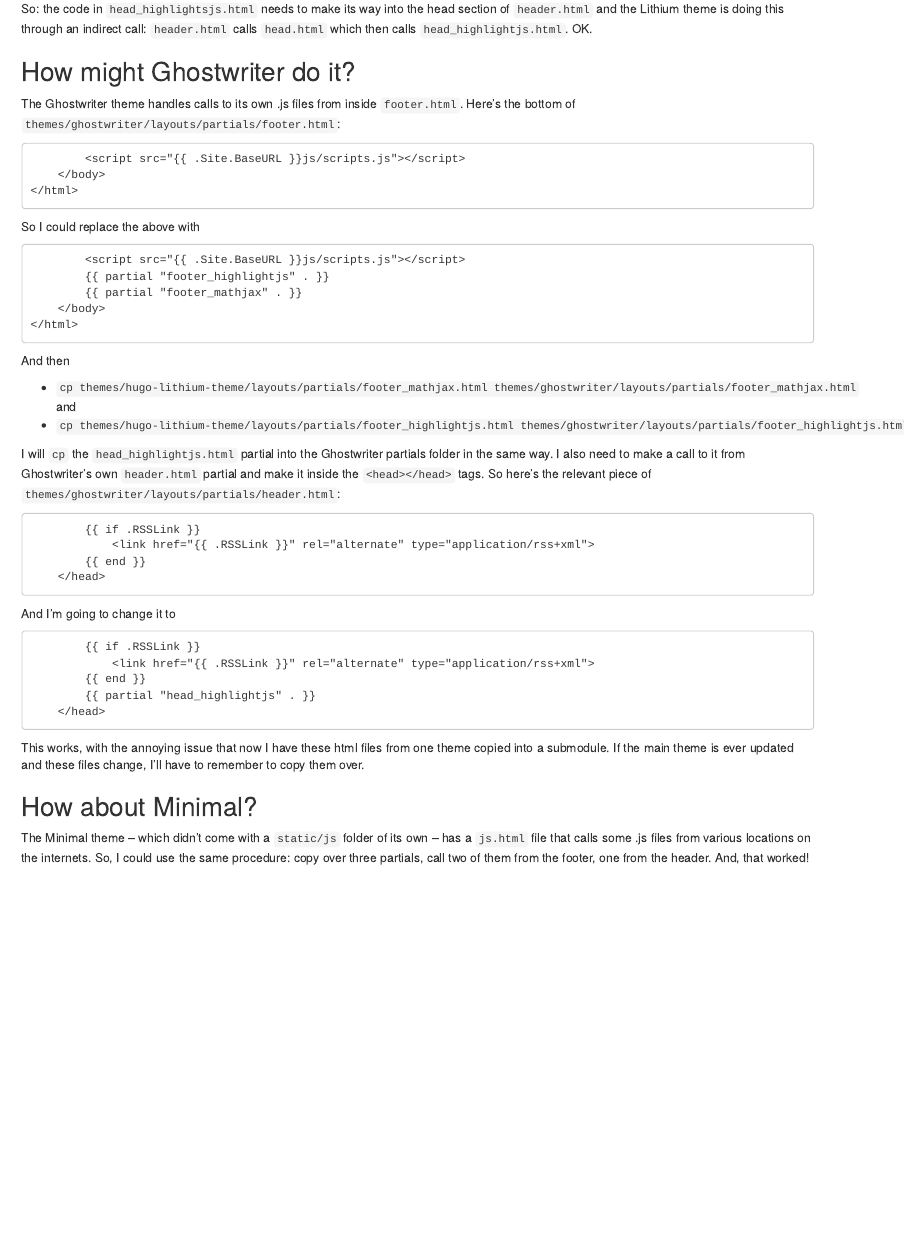
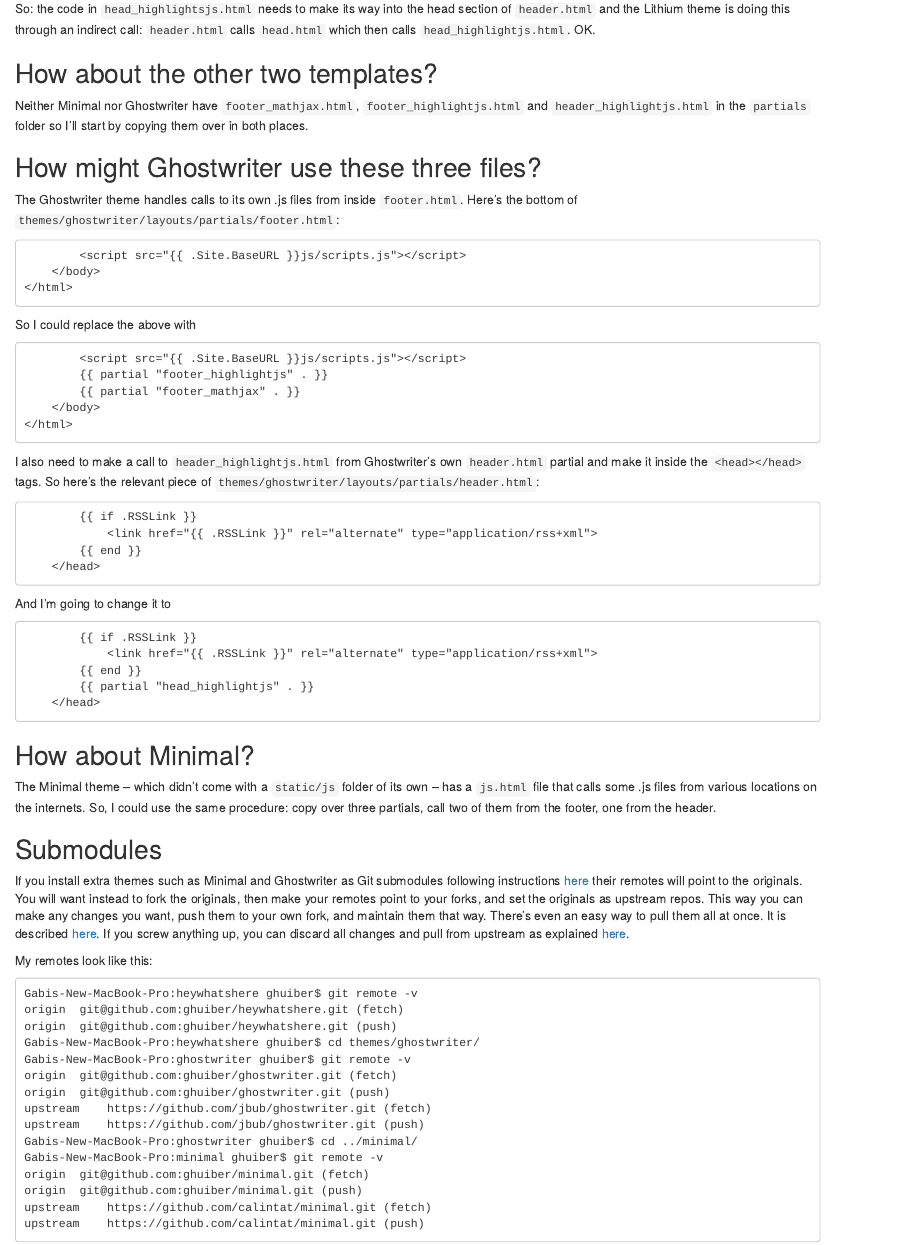
Before and after one commit to ghuiber/heywhatshere, an R Markdown document (content/post/2017-09-24-how-about-mathjax.Rmd): the page in a window 1100 px wide, from 1840 px down before the commit and from 1650 px down after it, so that both start at the same text. Rendered offline with R 4.5, knitr and Pandoc, with nearby package versions.

Commit message:
Started afresh. It helped.

````diff
--- a/content/post/2017-09-24-how-about-mathjax.Rmd
+++ b/content/post/2017-09-24-how-about-mathjax.Rmd
@@ -91,9 +90,14 @@
 
 So: the code in `head_highlightsjs.html` needs to make its way into the head section of `header.html` and the Lithium theme is doing this through an indirect call: `header.html` calls `head.html` which then calls `head_highlightjs.html`. OK.
 
-## How might Ghostwriter do it?
+## How about the other two templates?
+
+Neither Minimal nor Ghostwriter have `footer_mathjax.html`, `footer_highlightjs.html` and `header_highlightjs.html` in the `partials` folder so I'll start by copying them over in both places.
+
+## How might Ghostwriter use these three files?
 
 The Ghostwriter theme handles calls to its own .js files from inside `footer.html`. Here's the bottom of `themes/ghostwriter/layouts/partials/footer.html`:
+
 ```
         <script src="{{ .Site.BaseURL }}js/scripts.js"></script>
     </body>
@@ -109,12 +114,8 @@
 </html>
 ```
 
-And then
+I also need to make a call to `header_highlightjs.html` from Ghostwriter's own `header.html` partial and make it inside the `<head></head>` tags. So here's the relevant piece of `themes/ghostwriter/layouts/partials/header.html`:
 
-  - `cp themes/hugo-lithium-theme/layouts/partials/footer_mathjax.html themes/ghostwriter/layouts/partials/footer_mathjax.html` and
-  - `cp themes/hugo-lithium-theme/layouts/partials/footer_highlightjs.html themes/ghostwriter/layouts/partials/footer_highlightjs.html`
-
-I will `cp` the `head_highlightjs.html` partial into the Ghostwriter partials folder in the same way. I also need to make a call to it from Ghostwriter's own `header.html` partial and make it inside the `<head></head>` tags. So here's the relevant piece of `themes/ghostwriter/layouts/partials/header.html`:
 ```
         {{ if .RSSLink }}
             <link href="{{ .RSSLink }}" rel="alternate" type="application/rss+xml">
@@ -131,8 +133,30 @@
     </head>
 ```
 
-This works, with the annoying issue that now I have these html files from one theme copied into a submodule. If the main theme is ever updated and these files change, I'll have to remember to copy them over.
-
 ## How about Minimal?
 
-The Minimal theme -- which didn't come with a `static/js` folder of its own -- has a `js.html` file that calls some .js files from various locations on the internets. So, I could use the same procedure: copy over three partials, call two of them from the footer, one from the header. And, that worked!
+The Minimal theme -- which didn't come with a `static/js` folder of its own -- has a `js.html` file that calls some .js files from various locations on the internets. So, I could use the same procedure: copy over three partials, call two of them from the footer, one from the header.
+
+## Submodules
+
+If you install extra themes such as Minimal and Ghostwriter as Git submodules following instructions [here](https://github.com/ghuiber/minimal) their remotes will point to the originals. You will want instead to fork the originals, then make your remotes point to your forks, and set the originals as upstream repos. This way you can make any changes you want, push them to your own fork, and maintain them that way. There's even an easy way to pull them all at once. It is described [here](https://stackoverflow.com/questions/1030169/easy-way-to-pull-latest-of-all-git-submodules). If you screw anything up, you can discard all changes and pull from upstream as explained [here](https://stackoverflow.com/questions/13781388/git-discard-all-changes-and-pull-from-upstream).
+
+My remotes look like this:
+
+```
+Gabis-New-MacBook-Pro:heywhatshere ghuiber$ git remote -v
+origin	git@github.com:ghuiber/heywhatshere.git (fetch)
+origin	git@github.com:ghuiber/heywhatshere.git (push)
+Gabis-New-MacBook-Pro:heywhatshere ghuiber$ cd themes/ghostwriter/
+Gabis-New-MacBook-Pro:ghostwriter ghuiber$ git remote -v
+origin	git@github.com:ghuiber/ghostwriter.git (fetch)
+origin	git@github.com:ghuiber/ghostwriter.git (push)
+upstream	https://github.com/jbub/ghostwriter.git (fetch)
+upstream	https://github.com/jbub/ghostwriter.git (push)
+Gabis-New-MacBook-Pro:ghostwriter ghuiber$ cd ../minimal/
+Gabis-New-MacBook-Pro:minimal ghuiber$ git remote -v
+origin	git@github.com:ghuiber/minimal.git (fetch)
+origin	git@github.com:ghuiber/minimal.git (push)
+upstream	https://github.com/calintat/minimal.git (fetch)
+upstream	https://github.com/calintat/minimal.git (push)
+```
````
Also changed, not shown: content/post/2017-09-24-how-i-got-started-with-blogdown.md (deleted, +0 -19 lines), README.md (deleted), content/post/2017-09-24-how-about-mathjax.html, content/post/2017-09-24-how-i-got-started-with-blogdown.html (deleted), content/post/2017-09-24-how-about-mathjax.Rmd (7 more changed lines), 33 other files.
